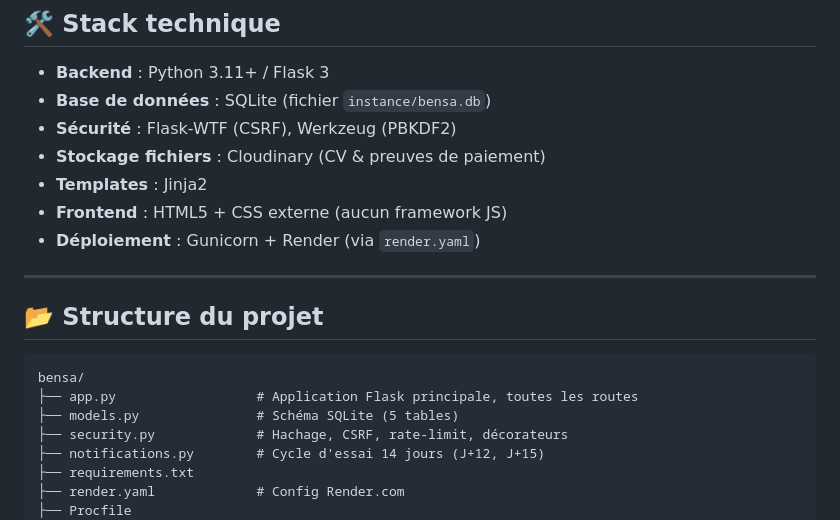
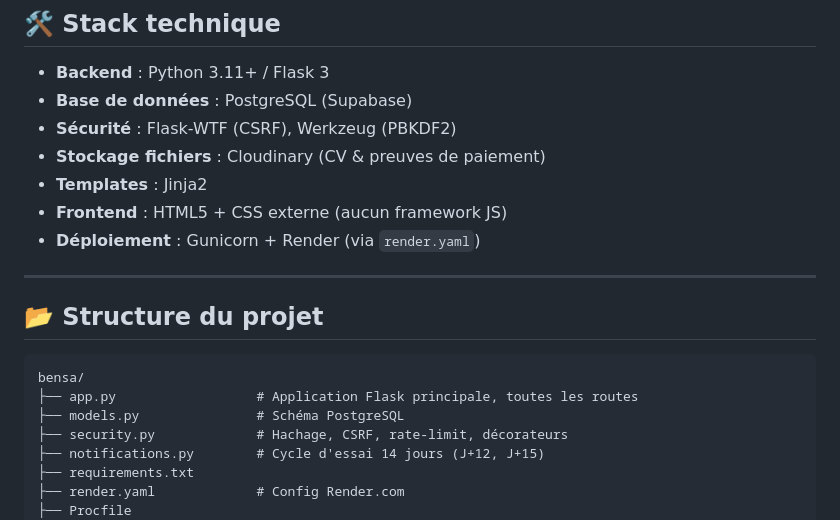
Before and after one commit to adanlokonon/bensa, a Markdown page: README.md, the part around the change. GitHub-like rendering.

Commit message:
Update database information from SQLite to PostgreSQL
remplacement de la base de donnée SQLite par PostgreSQL
par codemaster

````diff
--- a/README.md
+++ b/README.md
@@ -42,7 +42,7 @@ Développée par **CODEMASTER**, Édition Lancement — Offre 14 jours gratuits.
 ## 🛠 Stack technique
 
 - **Backend** : Python 3.11+ / Flask 3
-- **Base de données** : SQLite (fichier `instance/bensa.db`)
+- **Base de données** : PostgreSQL (Supabase)
 - **Sécurité** : Flask-WTF (CSRF), Werkzeug (PBKDF2)
 - **Stockage fichiers** : Cloudinary (CV & preuves de paiement)
 - **Templates** : Jinja2
@@ -56,7 +56,7 @@ Développée par **CODEMASTER**, Édition Lancement — Offre 14 jours gratuits.
 ```
 bensa/
 ├── app.py                  # Application Flask principale, toutes les routes
-├── models.py               # Schéma SQLite (5 tables)
+├── models.py               # Schéma PostgreSQL
 ├── security.py             # Hachage, CSRF, rate-limit, décorateurs
 ├── notifications.py        # Cycle d'essai 14 jours (J+12, J+15)
 ├── requirements.txt
````
